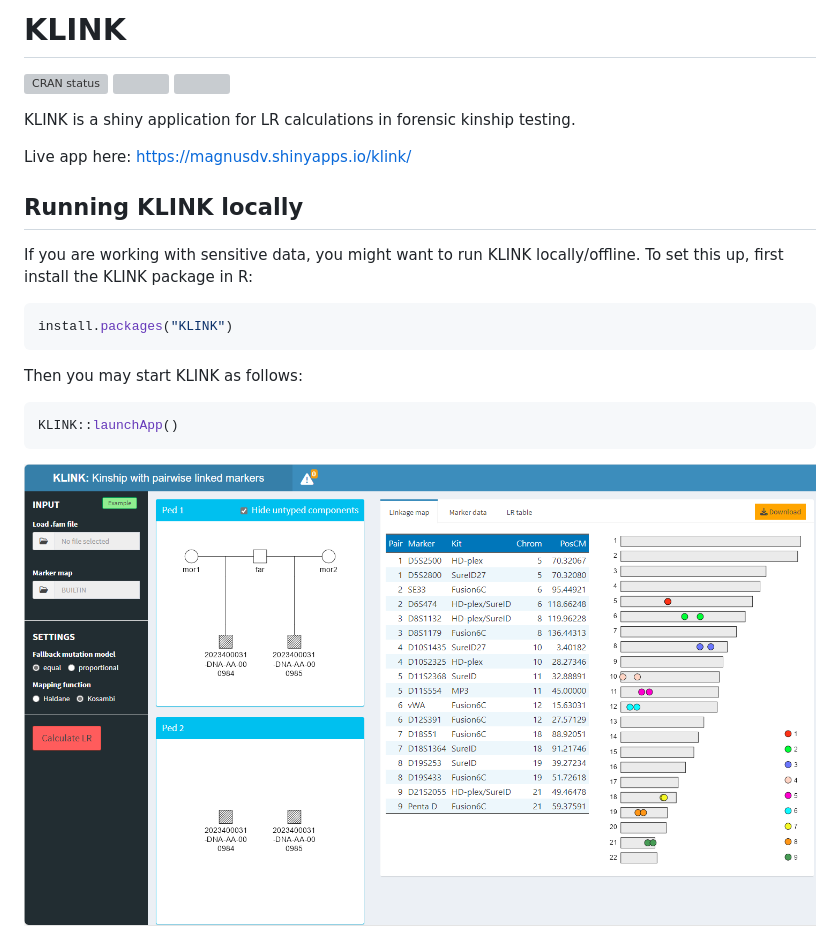
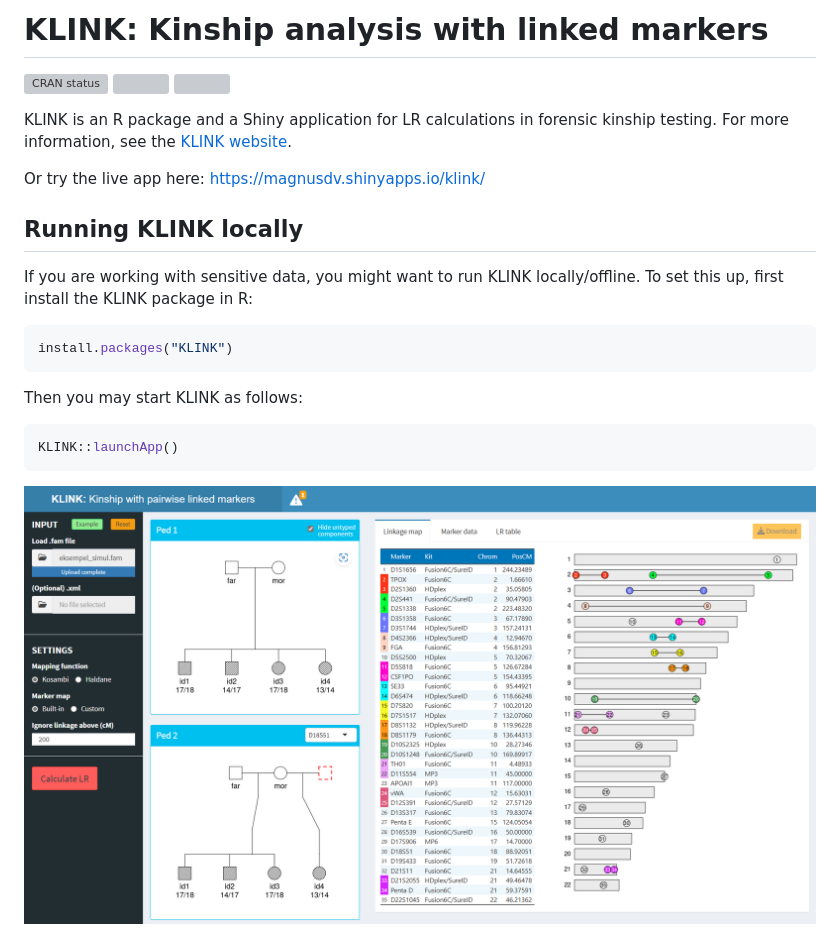
Before and after one commit to magnusdv/KLINK, a Markdown page: README.md, the part around the change. Drawn GitHub-style; pictures changed too: man/figures/screenshot-klink.png; grey boxes are pictures that could not be loaded.

```diff
--- a/README.md
+++ b/README.md
@@ -1,7 +1,7 @@
 
 <!-- README.md is generated from README.Rmd. Please edit that file -->
 
-# KLINK
+# KLINK: Kinship analysis with linked markers
 
 <!-- badges: start -->
 
@@ -11,10 +11,11 @@ status](https://www.r-pkg.org/badges/version/KLINK)](https://CRAN.R-project.org/
 [![](https://cranlogs.r-pkg.org/badges/last-month/KLINK?color=yellow)](https://cran.r-project.org/package=KLINK)
 <!-- badges: end -->
 
-KLINK is a shiny application for LR calculations in forensic kinship
-testing.
+KLINK is an R package and a Shiny application for LR calculations in
+forensic kinship testing. For more information, see the [KLINK
+website](https://magnusdv.github.io/pedsuite/articles/web_only/klink.html).
 
-Live app here: <https://magnusdv.shinyapps.io/klink/>
+Or try the live app here: <https://magnusdv.shinyapps.io/klink/>
 
 ## Running KLINK locally
 
```
Also changed, not shown: 1 other file.
